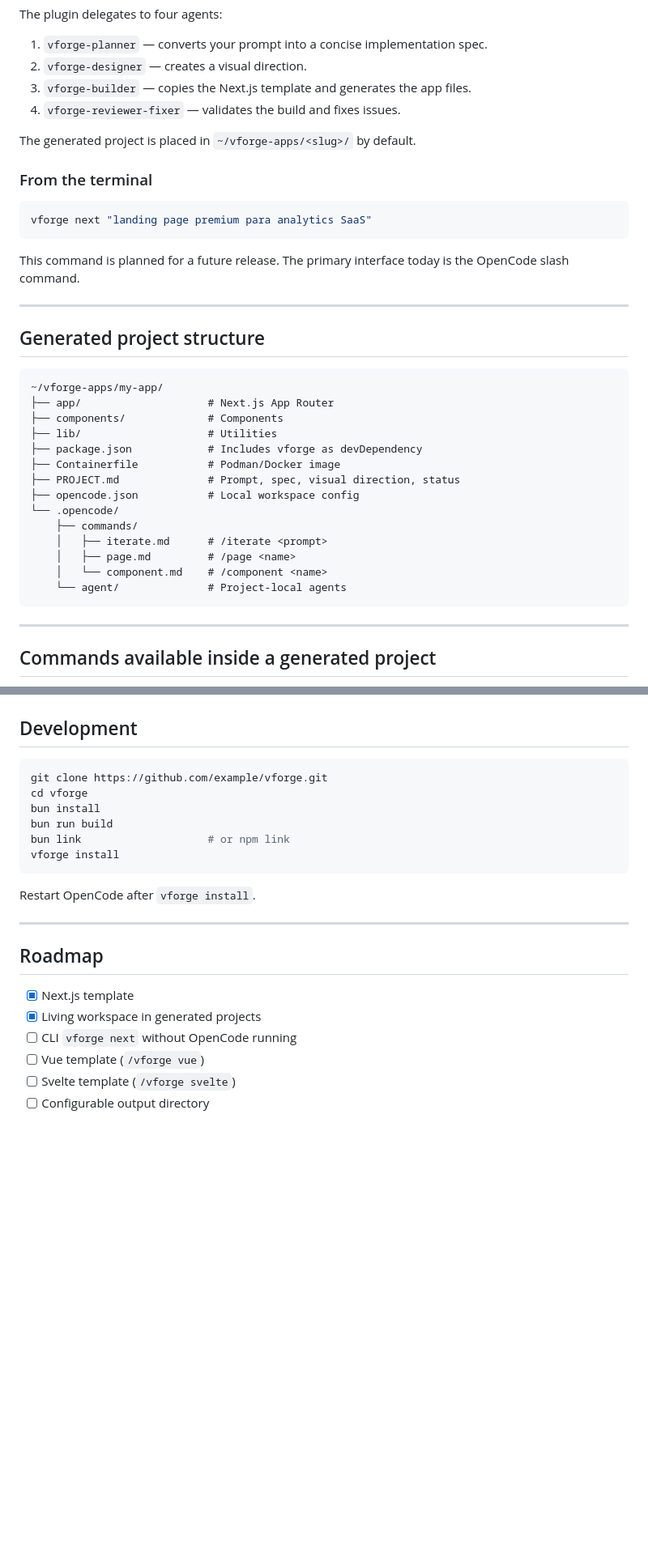
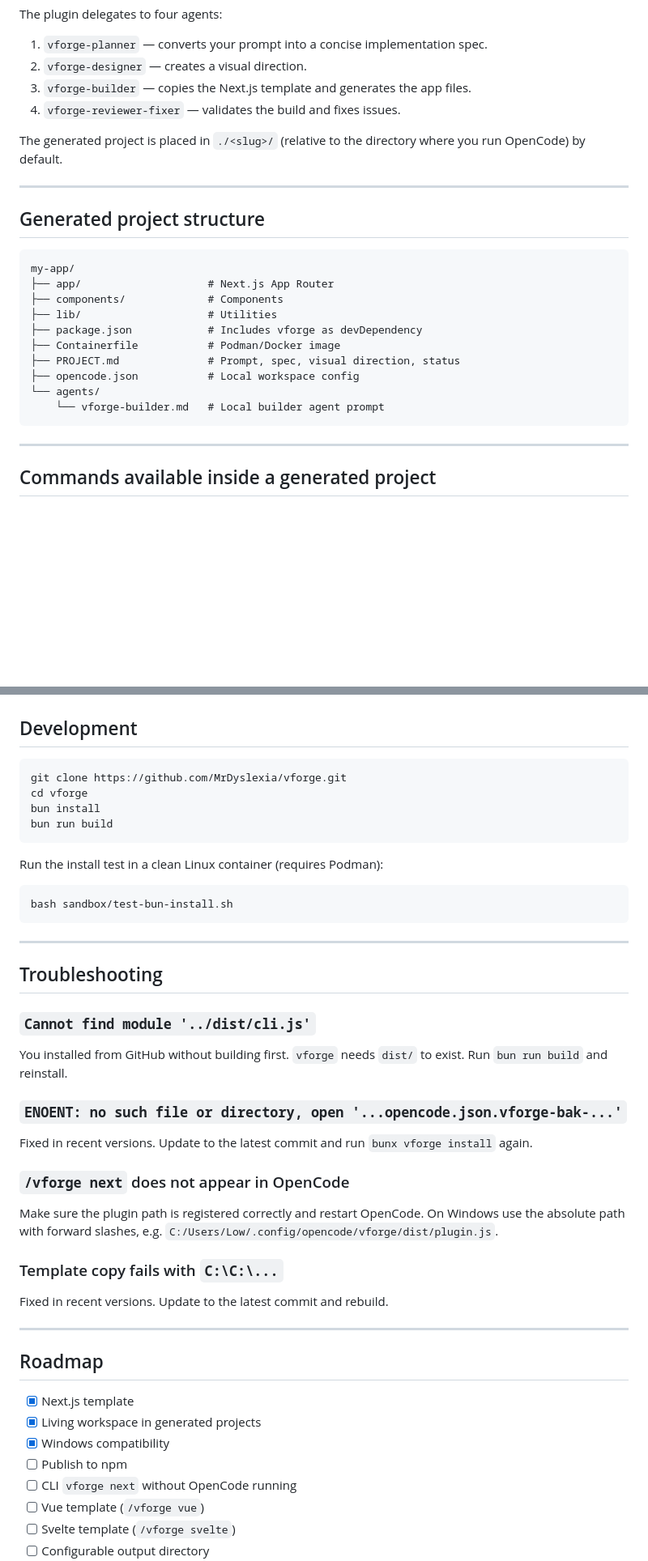
Before and after one commit to MrDyslexia/vforge, a Markdown page: README.md, 2 parts joined by grey strips. Shown at 81% size. GitHub-like rendering; blank space fills up the shorter version.

````diff
--- a/README.md
+++ b/README.md
@@ -59,22 +117,14 @@ The plugin delegates to four agents:
 3. `vforge-builder` — copies the Next.js template and generates the app files.
 4. `vforge-reviewer-fixer` — validates the build and fixes issues.
 
-The generated project is placed in `~/vforge-apps/<slug>/` by default.
-
-### From the terminal
-
-```bash
-vforge next "landing page premium para analytics SaaS"
-```
-
-This command is planned for a future release. The primary interface today is the OpenCode slash command.
+The generated project is placed in `./<slug>/` (relative to the directory where you run OpenCode) by default.
 
 ---
 
 ## Generated project structure
 
 ```text
-~/vforge-apps/my-app/
+my-app/
 ├── app/                    # Next.js App Router
 ├── components/             # Components
 ├── lib/                    # Utilities
@@ -82,12 +132,8 @@ This command is planned for a future release. The primary interface today is the
 ├── Containerfile           # Podman/Docker image
 ├── PROJECT.md              # Prompt, spec, visual direction, status
 ├── opencode.json           # Local workspace config
-└── .opencode/
-    ├── commands/
-    │   ├── iterate.md      # /iterate <prompt>
-    │   ├── page.md         # /page <name>
-    │   └── component.md    # /component <name>
-    └── agent/              # Project-local agents
+└── agents/
+    └── vforge-builder.md   # Local builder agent prompt
 ```
 
 ---
@@ -136,15 +182,37 @@ vforge/
 ## Development
 
 ```bash
-git clone https://github.com/example/vforge.git
+git clone https://github.com/MrDyslexia/vforge.git
 cd vforge
 bun install
 bun run build
-bun link                    # or npm link
-vforge install
 ```
 
-Restart OpenCode after `vforge install`.
+Run the install test in a clean Linux container (requires Podman):
+
+```bash
+bash sandbox/test-bun-install.sh
+```
+
+---
+
+## Troubleshooting
+
+### `Cannot find module '../dist/cli.js'`
+
+You installed from GitHub without building first. `vforge` needs `dist/` to exist. Run `bun run build` and reinstall.
+
+### `ENOENT: no such file or directory, open '...opencode.json.vforge-bak-...'`
+
+Fixed in recent versions. Update to the latest commit and run `bunx vforge install` again.
+
+### `/vforge next` does not appear in OpenCode
+
+Make sure the plugin path is registered correctly and restart OpenCode. On Windows use the absolute path with forward slashes, e.g. `C:/Users/Low/.config/opencode/vforge/dist/plugin.js`.
+
+### Template copy fails with `C:\C:\...`
+
+Fixed in recent versions. Update to the latest commit and rebuild.
 
 ---
 
@@ -152,6 +220,8 @@ Restart OpenCode after `vforge install`.
 
 - [x] Next.js template
 - [x] Living workspace in generated projects
+- [x] Windows compatibility
+- [ ] Publish to npm
 - [ ] CLI `vforge next` without OpenCode running
 - [ ] Vue template (`/vforge vue`)
 - [ ] Svelte template (`/vforge svelte`)
````
Also changed, not shown: other parts of README.md (+66 -8 lines).
